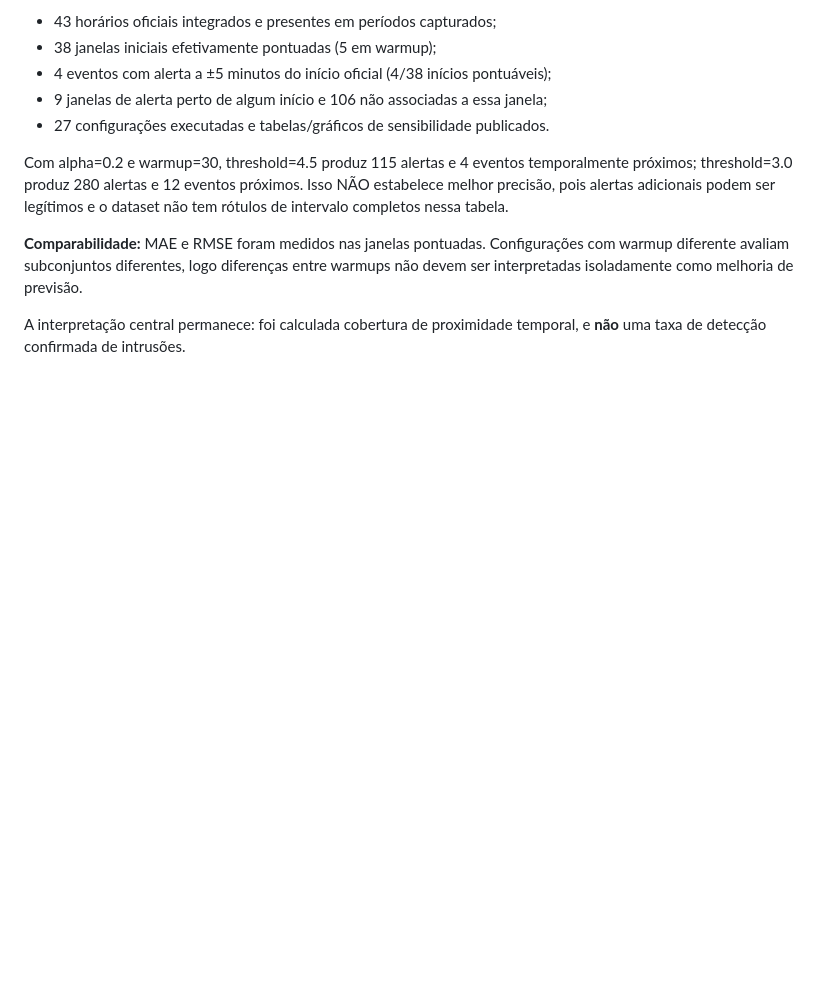
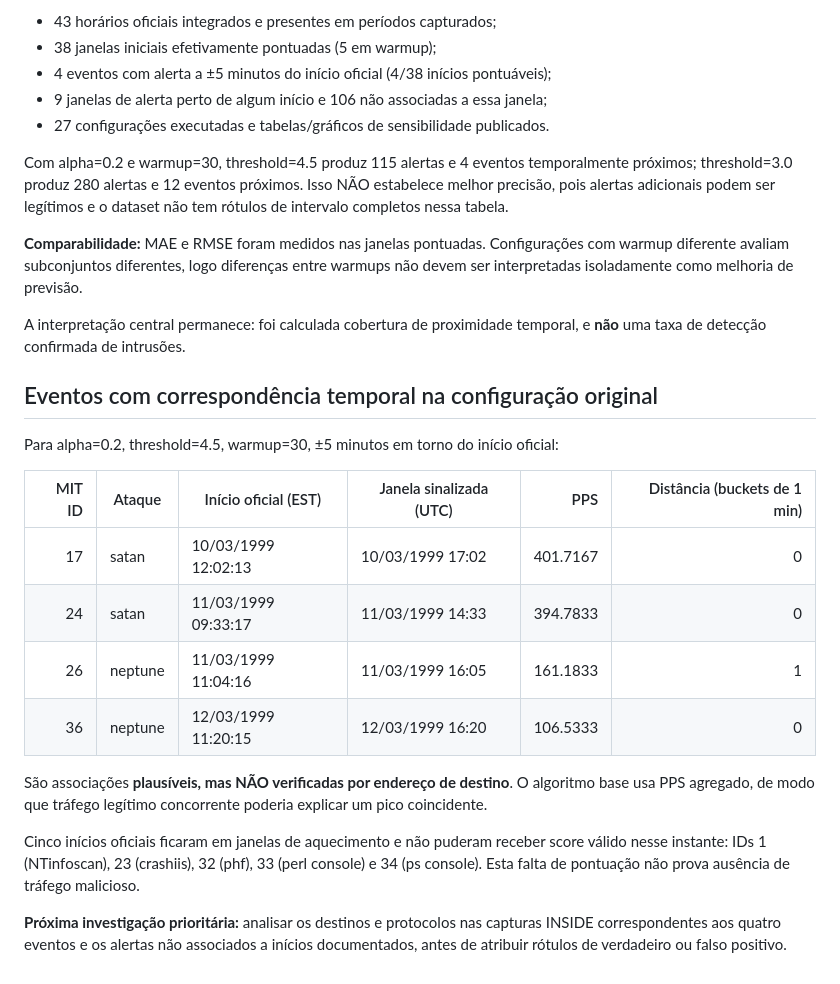
Before and after one commit to dreyvinixz/Anomaly_Detection, a Markdown page: docs/ETAPAS_3_4.md, the part around the change. Drawn GitHub-style; blank space fills up the shorter version.

Commit message:
docs: record four temporally matched attack onsets and warmup exclusions

```diff
--- a/docs/ETAPAS_3_4.md
+++ b/docs/ETAPAS_3_4.md
@@ -119,3 +119,30 @@ como melhoria de previsão.
 
 A interpretação central permanece: foi calculada cobertura de proximidade
 temporal, e **não** uma taxa de detecção confirmada de intrusões.
+
+
+## Eventos com correspondência temporal na configuração original
+
+Para alpha=0.2, threshold=4.5, warmup=30, ±5 minutos em torno do
+início oficial:
+
+| MIT ID | Ataque | Início oficial (EST) | Janela sinalizada (UTC) | PPS | Distância (buckets de 1 min) |
+|---:|---|---|---|---:|---:|
+| 17 | satan | 10/03/1999 12:02:13 | 10/03/1999 17:02 | 401.7167 | 0 |
+| 24 | satan | 11/03/1999 09:33:17 | 11/03/1999 14:33 | 394.7833 | 0 |
+| 26 | neptune | 11/03/1999 11:04:16 | 11/03/1999 16:05 | 161.1833 | 1 |
+| 36 | neptune | 12/03/1999 11:20:15 | 12/03/1999 16:20 | 106.5333 | 0 |
+
+São associações **plausíveis, mas NÃO verificadas por endereço de destino**.
+O algoritmo base usa PPS agregado, de modo que tráfego legítimo
+concorrente poderia explicar um pico coincidente.
+
+Cinco inícios oficiais ficaram em janelas de aquecimento e não puderam
+receber score válido nesse instante: IDs 1 (NTinfoscan), 23 (crashiis),
+32 (phf), 33 (perl console) e 34 (ps console). Esta falta de pontuação
+não prova ausência de tráfego malicioso.
+
+**Próxima investigação prioritária:** analisar os destinos e protocolos
+nas capturas INSIDE correspondentes aos quatro eventos e os alertas
+não associados a inícios documentados, antes de atribuir rótulos de
+verdadeiro ou falso positivo.
```
